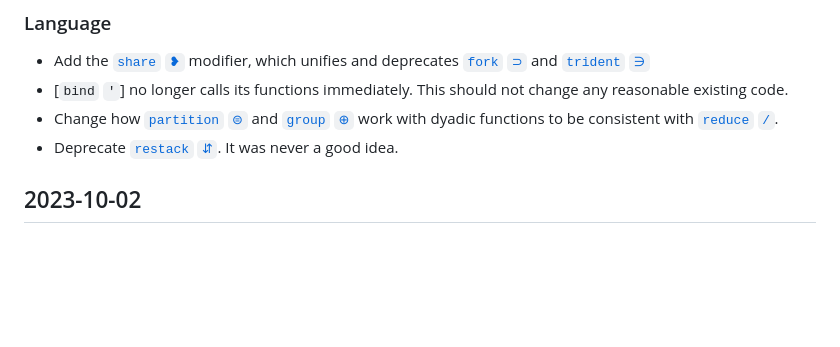
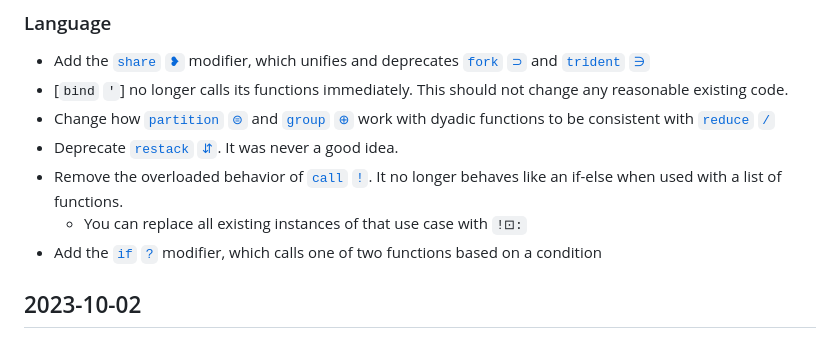
Before and after one commit to uiua-lang/uiua, a Markdown page: changelog.md, the part around the change. Rendered like a GitHub page; blank space fills up the shorter version.

Commit message:
add if to changelog

```diff
--- a/changelog.md
+++ b/changelog.md
@@ -8,8 +8,11 @@ Uiua is not yet stable.
 ### Language
 - Add the [`share` `❥`](https://uiua.org/docs/share) modifier, which unifies and deprecates [`fork` `⊃`](https://uiua.org/docs/fork) and [`trident` `∋`](https://uiua.org/docs/trident)
 - [`bind` `'`] no longer calls its functions immediately. This should not change any reasonable existing code.
-- Change how [`partition` `⊜`](https://uiua.org/docs/partition) and [`group` `⊕`](https://uiua.org/docs/group) work with dyadic functions to be consistent with [`reduce` `/`](https://uiua.org/docs/reduce).
+- Change how [`partition` `⊜`](https://uiua.org/docs/partition) and [`group` `⊕`](https://uiua.org/docs/group) work with dyadic functions to be consistent with [`reduce` `/`](https://uiua.org/docs/reduce)
 - Deprecate [`restack` `⇵`](https://uiua.org/docs/restack). It was never a good idea.
+- Remove the overloaded behavior of [`call` `!`](https://uiua.org/docs/call). It no longer behaves like an if-else when used with a list of functions.
+  - You can replace all existing instances of that use case with `!⊡:`
+- Add the [`if` `?`](https://uiua.org/docs/if) modifier, which calls one of two functions based on a condition
 
 ## 2023-10-02
 ### Language
```
